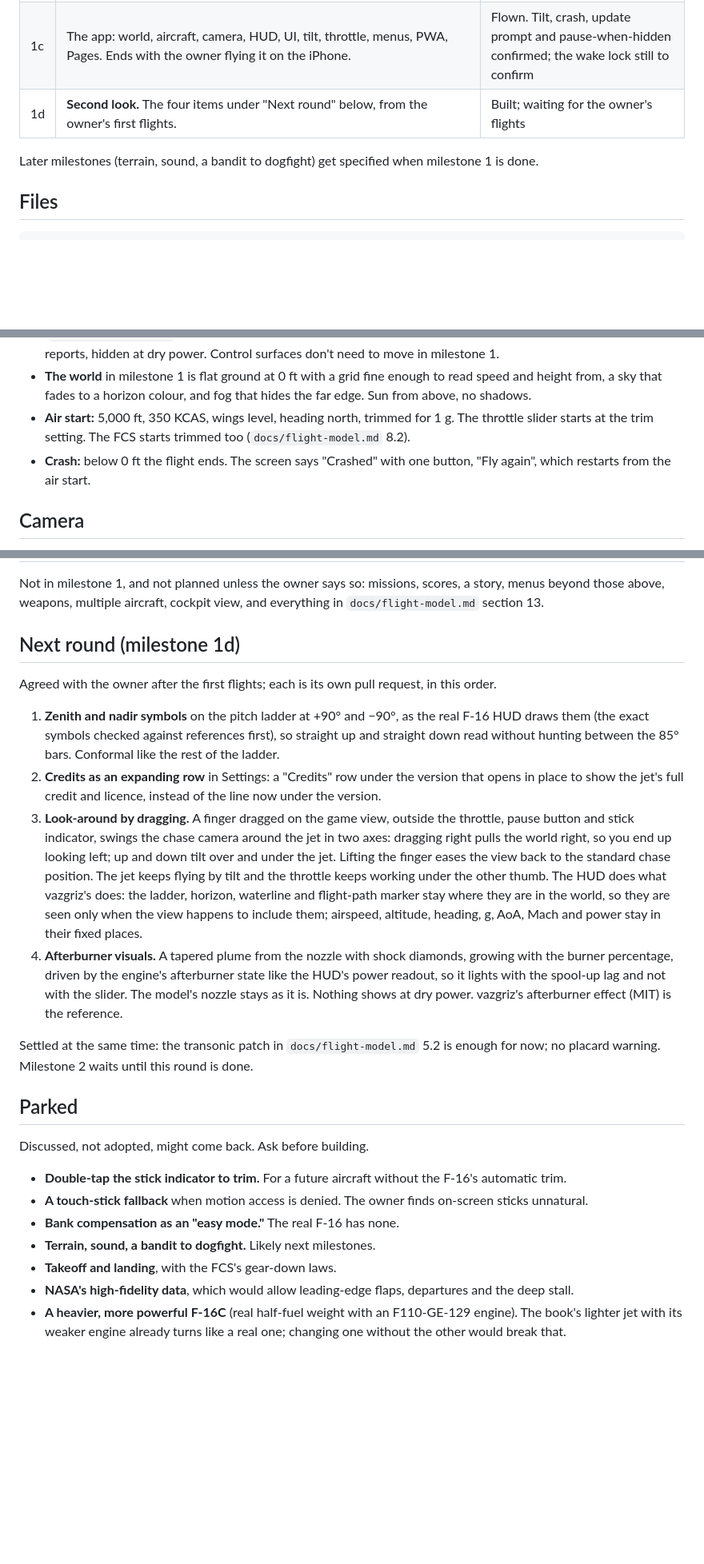
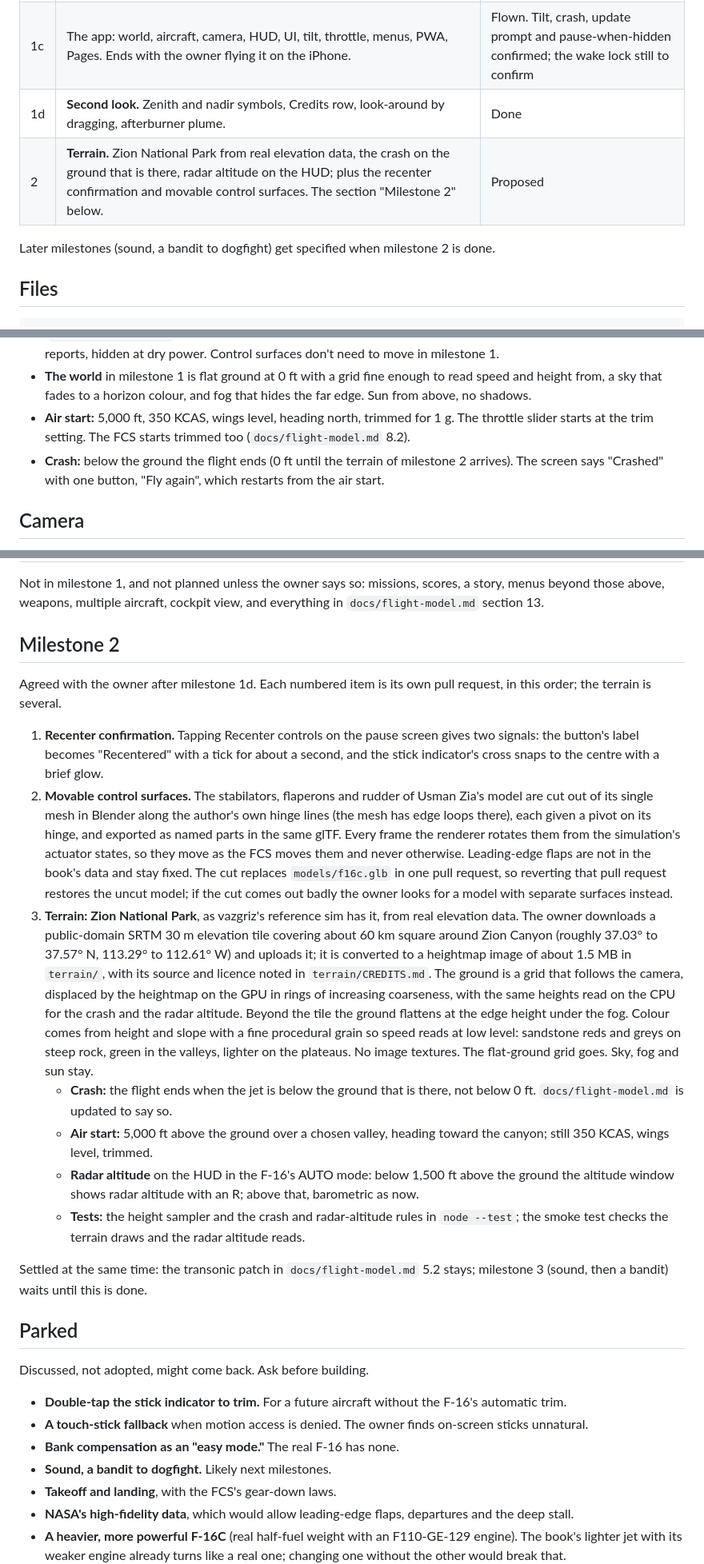
Before and after one commit to 135crewdog/rage, a Markdown page: CLAUDE.md, 3 parts joined by grey strips. Shown at 80% size. Rendered like a GitHub page; blank space fills up the shorter version.

Commit message:
Propose milestone 2: Zion terrain, recenter confirmation, control surfaces
Records the decisions made with the owner: the recenter signals, how
the model's surfaces get cut and how the cut is undone, and the terrain:
Zion from a public-domain SRTM tile the owner supplies, a GPU-displaced
grid with CPU heights for the crash and radar altitude, colour by height
and slope, air start 5,000 ft above the ground, radar altitude in the
HUD's AUTO mode. Nothing the app serves changes, so no version bump.

Co-Authored-By: Claude Fable 5.1 <noreply@anthropic.com>
Claude-Session: https://claude.ai/code/session_01EDPQhWBjTWLecCVDKece6V

```diff
--- a/CLAUDE.md
+++ b/CLAUDE.md
@@ -27,9 +27,10 @@ The owner's design philosophy applies to everything a person sees or touches: ht
 | 1a | Simulation core: atmosphere, aero, engine, actuators, equations of motion, trim solver, air data. All of `docs/flight-model.md` section 12.1 and 12.3 passing. No visuals. | Done |
 | 1b | Flight control system, tuned. Section 12.2 passing. A headless flight script that flies a manoeuvre and prints a time history, so tuning is visible. | Done |
 | 1c | The app: world, aircraft, camera, HUD, UI, tilt, throttle, menus, PWA, Pages. Ends with the owner flying it on the iPhone. | Flown. Tilt, crash, update prompt and pause-when-hidden confirmed; the wake lock still to confirm |
-| 1d | **Second look.** The four items under "Next round" below, from the owner's first flights. | Built; waiting for the owner's flights |
+| 1d | **Second look.** Zenith and nadir symbols, Credits row, look-around by dragging, afterburner plume. | Done |
+| 2 | **Terrain.** Zion National Park from real elevation data, the crash on the ground that is there, radar altitude on the HUD; plus the recenter confirmation and movable control surfaces. The section "Milestone 2" below. | Proposed |
 
-Later milestones (terrain, sound, a bandit to dogfight) get specified when milestone 1 is done.
+Later milestones (sound, a bandit to dogfight) get specified when milestone 2 is done.
 
 ## Files
 
@@ -67,7 +68,7 @@ tests/browser/smoke.js    loads the app in headless Chromium and flies a few sec
 - **The jet** is a low-poly F-16C model, “F 16 C” by Usman Zia, CC BY 4.0, converted to glTF in `models/f16c.glb` and credited in `models/CREDITS.md` and under Credits in Settings. It is loaded with three.js's GLTFLoader addon, copied into `vendor/three/examples/jsm/` with its two helpers. Behind the nozzle, an afterburner plume (`src/render/plume.js`): two additive cones with shock diamonds, growing with the burner fraction the engine reports, hidden at dry power. Control surfaces don't need to move in milestone 1.
 - **The world** in milestone 1 is flat ground at 0 ft with a grid fine enough to read speed and height from, a sky that fades to a horizon colour, and fog that hides the far edge. Sun from above, no shadows.
 - **Air start:** 5,000 ft, 350 KCAS, wings level, heading north, trimmed for 1 g. The throttle slider starts at the trim setting. The FCS starts trimmed too (`docs/flight-model.md` 8.2).
-- **Crash:** below 0 ft the flight ends. The screen says "Crashed" with one button, "Fly again", which restarts from the air start.
+- **Crash:** below the ground the flight ends (0 ft until the terrain of milestone 2 arrives). The screen says "Crashed" with one button, "Fly again", which restarts from the air start.
 
 ## Camera
 
@@ -140,16 +141,19 @@ One version string, `APP_VERSION` in `src/main.js`, shown in Settings, and the s
 
 Not in milestone 1, and not planned unless the owner says so: missions, scores, a story, menus beyond those above, weapons, multiple aircraft, cockpit view, and everything in `docs/flight-model.md` section 13.
 
-## Next round (milestone 1d)
+## Milestone 2
 
-Agreed with the owner after the first flights; each is its own pull request, in this order.
+Agreed with the owner after milestone 1d. Each numbered item is its own pull request, in this order; the terrain is several.
 
-1. **Zenith and nadir symbols** on the pitch ladder at +90° and −90°, as the real F-16 HUD draws them (the exact symbols checked against references first), so straight up and straight down read without hunting between the 85° bars. Conformal like the rest of the ladder.
-2. **Credits as an expanding row** in Settings: a "Credits" row under the version that opens in place to show the jet's full credit and licence, instead of the line now under the version.
-3. **Look-around by dragging.** A finger dragged on the game view, outside the throttle, pause button and stick indicator, swings the chase camera around the jet in two axes: dragging right pulls the world right, so you end up looking left; up and down tilt over and under the jet. Lifting the finger eases the view back to the standard chase position. The jet keeps flying by tilt and the throttle keeps working under the other thumb. The HUD does what vazgriz's does: the ladder, horizon, waterline and flight-path marker stay where they are in the world, so they are seen only when the view happens to include them; airspeed, altitude, heading, g, AoA, Mach and power stay in their fixed places.
-4. **Afterburner visuals.** A tapered plume from the nozzle with shock diamonds, growing with the burner percentage, driven by the engine's afterburner state like the HUD's power readout, so it lights with the spool-up lag and not with the slider. The model's nozzle stays as it is. Nothing shows at dry power. vazgriz's afterburner effect (MIT) is the reference.
+1. **Recenter confirmation.** Tapping Recenter controls on the pause screen gives two signals: the button's label becomes "Recentered" with a tick for about a second, and the stick indicator's cross snaps to the centre with a brief glow.
+2. **Movable control surfaces.** The stabilators, flaperons and rudder of Usman Zia's model are cut out of its single mesh in Blender along the author's own hinge lines (the mesh has edge loops there), each given a pivot on its hinge, and exported as named parts in the same glTF. Every frame the renderer rotates them from the simulation's actuator states, so they move as the FCS moves them and never otherwise. Leading-edge flaps are not in the book's data and stay fixed. The cut replaces `models/f16c.glb` in one pull request, so reverting that pull request restores the uncut model; if the cut comes out badly the owner looks for a model with separate surfaces instead.
+3. **Terrain: Zion National Park**, as vazgriz's reference sim has it, from real elevation data. The owner downloads a public-domain SRTM 30 m elevation tile covering about 60 km square around Zion Canyon (roughly 37.03° to 37.57° N, 113.29° to 112.61° W) and uploads it; it is converted to a heightmap image of about 1.5 MB in `terrain/`, with its source and licence noted in `terrain/CREDITS.md`. The ground is a grid that follows the camera, displaced by the heightmap on the GPU in rings of increasing coarseness, with the same heights read on the CPU for the crash and the radar altitude. Beyond the tile the ground flattens at the edge height under the fog. Colour comes from height and slope with a fine procedural grain so speed reads at low level: sandstone reds and greys on steep rock, green in the valleys, lighter on the plateaus. No image textures. The flat-ground grid goes. Sky, fog and sun stay.
+   - **Crash:** the flight ends when the jet is below the ground that is there, not below 0 ft. `docs/flight-model.md` is updated to say so.
+   - **Air start:** 5,000 ft above the ground over a chosen valley, heading toward the canyon; still 350 KCAS, wings level, trimmed.
+   - **Radar altitude** on the HUD in the F-16's AUTO mode: below 1,500 ft above the ground the altitude window shows radar altitude with an R; above that, barometric as now.
+   - **Tests:** the height sampler and the crash and radar-altitude rules in `node --test`; the smoke test checks the terrain draws and the radar altitude reads.
 
-Settled at the same time: the transonic patch in `docs/flight-model.md` 5.2 is enough for now; no placard warning. Milestone 2 waits until this round is done.
+Settled at the same time: the transonic patch in `docs/flight-model.md` 5.2 stays; milestone 3 (sound, then a bandit) waits until this is done.
 
 ## Parked
 
@@ -158,7 +162,7 @@ Discussed, not adopted, might come back. Ask before building.
 - **Double-tap the stick indicator to trim.** For a future aircraft without the F-16's automatic trim.
 - **A touch-stick fallback** when motion access is denied. The owner finds on-screen sticks unnatural.
 - **Bank compensation as an "easy mode."** The real F-16 has none.
-- **Terrain, sound, a bandit to dogfight.** Likely next milestones.
+- **Sound, a bandit to dogfight.** Likely next milestones.
 - **Takeoff and landing**, with the FCS's gear-down laws.
 - **NASA's high-fidelity data**, which would allow leading-edge flaps, departures and the deep stall.
 - **A heavier, more powerful F-16C** (real half-fuel weight with an F110-GE-129 engine). The book's lighter jet with its weaker engine already turns like a real one; changing one without the other would break that.
```
